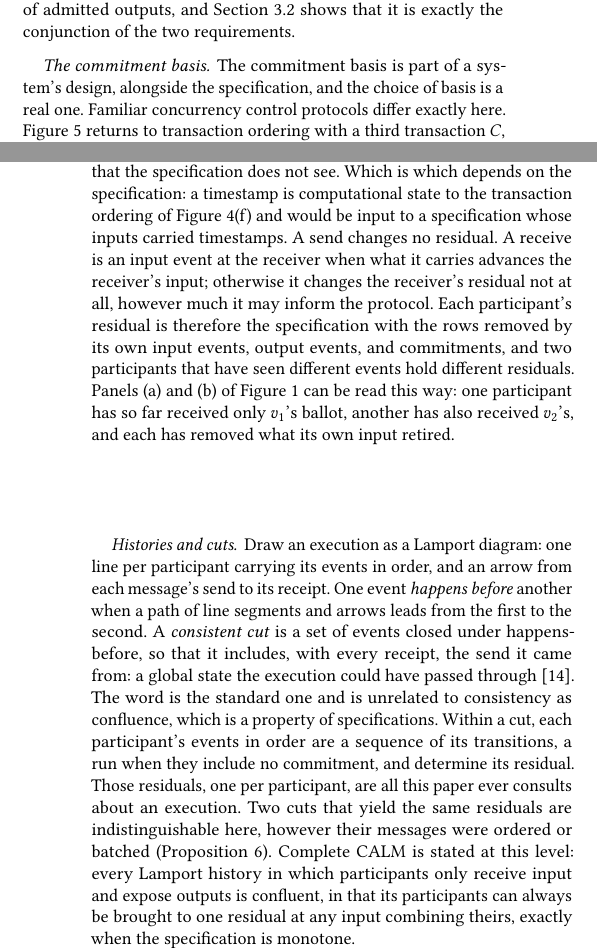
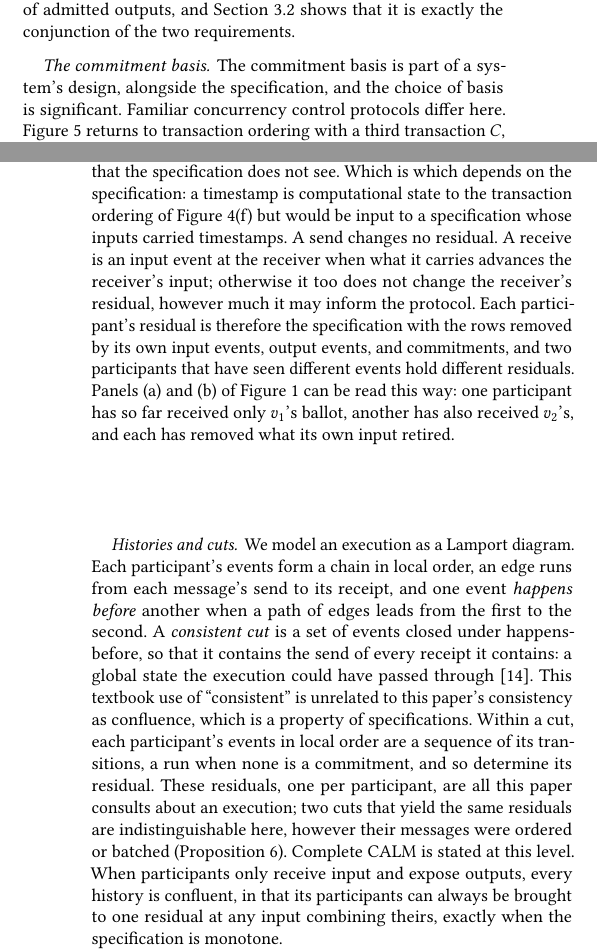
Before and after one commit to jhellerstein/coord-criterion, a LaTeX document (main.tex): two parts of the columns of pages 8 and 9 of 21, joined at a grey line, cut so that both start at the same text. Compiled offline with pdfLaTeX.

Commit message:
3.1 Histories and cuts: smoother flow; includes the user's edits elsewhere in 3.1

```diff
--- a/main.tex
+++ b/main.tex
@@ -1104,8 +1105,8 @@ conjunction of the two requirements.
 
 \paragraph{The commitment basis.}
 The commitment basis is part of a system's design, alongside the
-specification, and the choice of basis is a real one.  Familiar concurrency
-control protocols differ exactly here.  Figure~\ref{fig:cc-commitments} returns to
+specification, and the choice of basis is significant.  Familiar concurrency
+control protocols differ here.  Figure~\ref{fig:cc-commitments} returns to
 transaction ordering with a third transaction $C$, so that six serial orders
 are admitted.  Under two-phase locking, $A$ acquiring a lock ahead of $B$ commits $A$
 before $B$ and nothing more; $C$'s position stays open until it contends for a
@@ -1171,11 +1172,11 @@ of its contents may be input in the specification's sense, as a forwarded
 ballot is in the election; the rest is state that serves the protocol's
 computation and that the specification does not see.  Which is which depends
 on the specification: a timestamp is computational state to the transaction
-ordering of Figure~\ref{fig:ambiguity-frames}(f) and would be input to a
+ordering of Figure~\ref{fig:ambiguity-frames}(f) but would be input to a
 specification whose inputs carried timestamps.  A send changes no residual.  A
 receive is an input event at the receiver when what it carries advances the
-receiver's input; otherwise it
-changes the receiver's residual not at all, however much it may inform the
+receiver's input; otherwise it too does not
+change the receiver's residual, however much it may inform the
 protocol.  Each participant's residual is therefore the specification with the
 rows removed by its own input events, output events, and commitments, and two
 participants that have seen different events hold different residuals.
@@ -1184,23 +1185,23 @@ one participant has so far received only $v_1$'s ballot, another has also
 received $v_2$'s, and each has removed what its own input retired.
 
 \paragraph{Histories and cuts.}
-Draw an execution as a Lamport diagram: one line per participant carrying its
-events in order, and an arrow from each message's send to its receipt.  One
-event \emph{happens before} another when a path of line segments and arrows
-leads from the first to the second.  A \emph{consistent cut} is a set of
-events closed under happens-before, so that it includes, with every receipt,
-the send it came from: a global state the execution could have passed
-through~\cite{chandy1985distributed}.  The word is the standard one and is
-unrelated to consistency as confluence, which is a property of specifications.
-Within a cut, each participant's events in order are a sequence of its
-transitions, a run when they include no commitment, and determine its
-residual.  Those residuals, one per participant, are all this paper ever
-consults about an execution.  Two cuts that yield the same residuals are
+We model an execution as a Lamport diagram.  Each participant's events form a
+chain in local order, an edge runs from each message's send to its receipt,
+and one event \emph{happens before} another when a path of edges leads from
+the first to the second.  A \emph{consistent cut} is a set of events closed
+under happens-before, so that it contains the send of every receipt it
+contains: a global state the execution could have passed
+through~\cite{chandy1985distributed}.  This textbook use of ``consistent'' is
+unrelated to this paper's consistency as confluence, which is a property of
+specifications.  Within a cut, each participant's events in local order are a
+sequence of its transitions, a run when none is a commitment, and so determine
+its residual.  These residuals, one per participant, are all this paper
+consults about an execution; two cuts that yield the same residuals are
 indistinguishable here, however their messages were ordered or batched
 (Proposition~\ref{prop:residual-quotient}).  Complete CALM is stated at this
-level: every Lamport history in which participants only receive input and
-expose outputs is confluent, in that its participants can always be brought to
-one residual at any input combining theirs, exactly when the specification is
+level.  When participants only receive input and expose outputs, every
+history is confluent, in that its participants can always be brought to one
+residual at any input combining theirs, exactly when the specification is
 monotone.
 
 Commitments are precisely the semantic actions that require coordination;
```
Also changed, not shown: main.tex (3 more changed lines).
